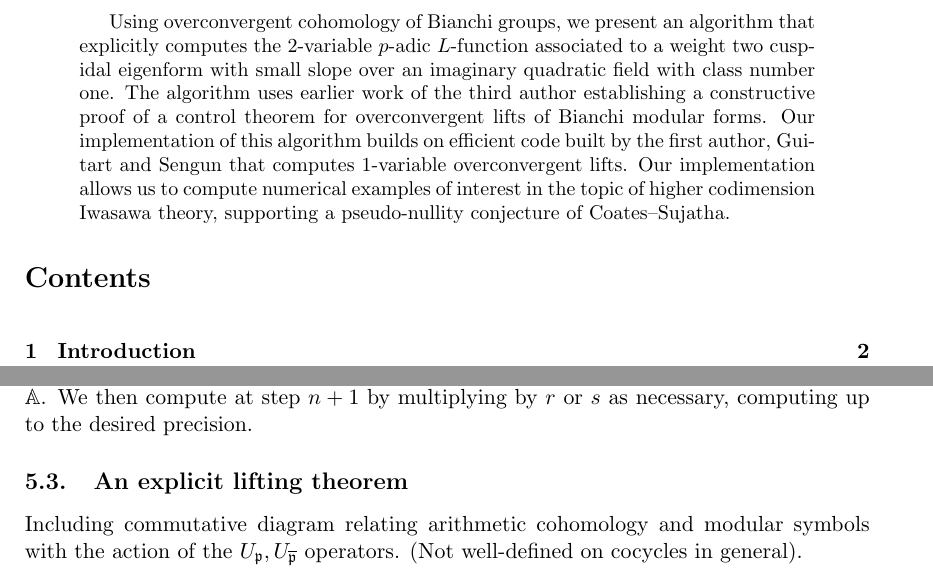
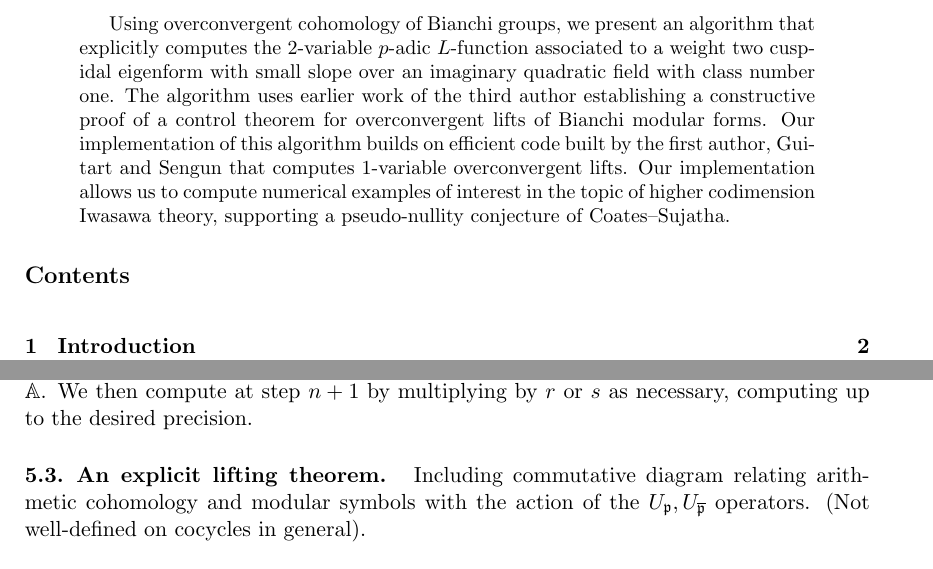
Before and after one commit to ChrisWilliams1404/Explicit-Bianchi-p-adic-L-functions, a LaTeX paper (RiP.tex): two parts of pages 1 and 22 of 25 before the commit and two parts of pages 1 and 21 of 25 after it, joined at a grey line, cut so that both start at the same text. Compiled offline with pdfLaTeX.

Commit message:
Basic commit

```diff
--- a/RiP.tex
+++ b/RiP.tex
@@ -170,13 +170,30 @@
 
 
 
-
+\usepackage{titlesec}
 \titleformat{\subsubsection}[runin]% runin puts it in the same paragraph
-{\bfseries}% formatting commands to apply to the whole heading
+{\normalfont\itshape}% formatting commands to apply to the whole heading
 {\thesubsubsection.}% the label and number
 {0.5em}% space between label/number and subsection title
 {}% formatting commands applied just to subsection title
-[.\hspace*{4pt}]% punctuation or other commands following subsection title
+[.\hspace*{6pt}]% punctuation or other commands following subsection title
+
+\titleformat{\subsection}[runin]
+{\normalfont\bfseries}% formatting commands to apply to the whole heading
+{\thesubsection.}% the label and number
+{0.5em}% space between label/number and subsection title
+{}% formatting commands applied just to subsection title
+[.\hspace*{6pt}]% punctuation or other commands following subsection title
+
+
+
+\titleformat{\section}
+{\large\bfseries}% formatting commands to apply to the whole heading
+{\thesection.}% the label and number
+{0.5em}% space between label/number and subsection title
+{}% formatting commands applied just to subsection title
+[]% punctuation or other commands following subsection title
+
 
 
 
```
Also changed, not shown: RiP.bbl, RiP.pdf, 6 other files.
